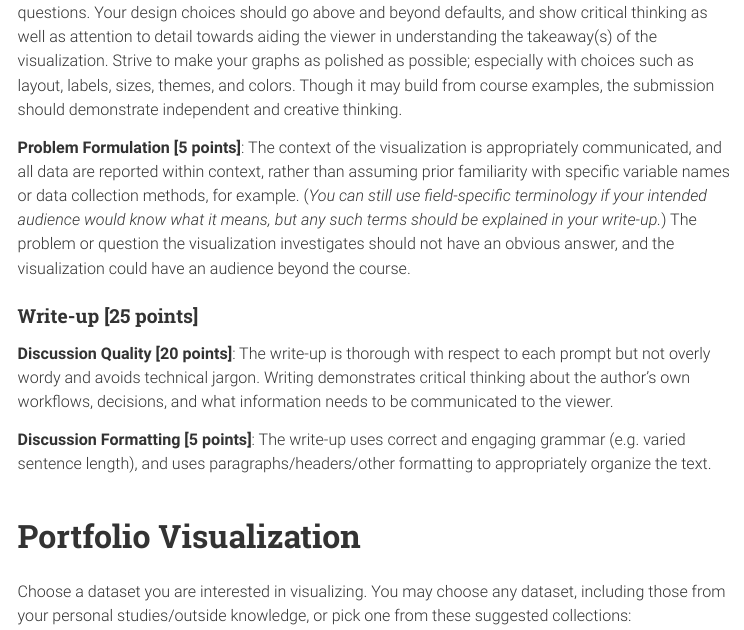
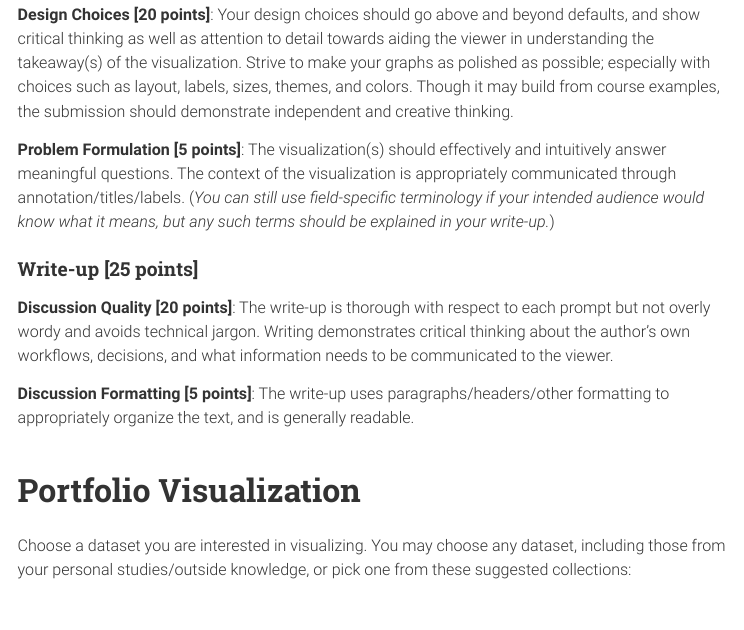
Before and after one commit to cjones46/STAT436_SU25, an R Markdown document (Homework_5.Rmd): the page in a window 1100 px wide, from 730 px down before the commit and from 710 px down after it. The pictures show the output file Homework_5.html that the author committed with the source, opened offline; menus at the side of the page are left out.

Commit message:
Rubric updates

```diff
--- a/Homework_5.Rmd
+++ b/Homework_5.Rmd
@@ -34,15 +34,15 @@
 
 #### Visualization [25 points]
 
-**Design Choices [20 points]**: The visualization(s) should effectively and intuitively answer meaningful questions. Your design choices should go above and beyond defaults, and show critical thinking as well as attention to detail towards aiding the viewer in understanding the takeaway(s) of the visualization. Strive to make your graphs as polished as possible; especially with choices such as layout, labels, sizes, themes, and colors. Though it may build from course examples, the submission should demonstrate independent and creative thinking.
+**Design Choices [20 points]**: Your design choices should go above and beyond defaults, and show critical thinking as well as attention to detail towards aiding the viewer in understanding the takeaway(s) of the visualization. Strive to make your graphs as polished as possible; especially with choices such as layout, labels, sizes, themes, and colors. Though it may build from course examples, the submission should demonstrate independent and creative thinking.
 
-**Problem Formulation [5 points]**: The context of the visualization is appropriately communicated, and all data are reported within context, rather than assuming prior familiarity with specific variable names or data collection methods, for example. (*You can still use field-specific terminology if your intended audience would know what it means, but any such terms should be explained in your write-up.*) The problem or question the visualization investigates should not have an obvious answer, and the visualization could have an audience beyond the course.
+**Problem Formulation [5 points]**: The visualization(s) should effectively and intuitively answer meaningful questions. The context of the visualization is appropriately communicated through annotation/titles/labels. (*You can still use field-specific terminology if your intended audience would know what it means, but any such terms should be explained in your write-up.*)
 
 #### Write-up [25 points]
 
 **Discussion Quality [20 points]**: The write-up is thorough with respect to each prompt but not overly wordy and avoids technical jargon. Writing demonstrates critical thinking about the author's own workflows, decisions, and what information needs to be communicated to the viewer.
 
-**Discussion Formatting [5 points]**: The write-up uses correct and engaging grammar (e.g. varied sentence length), and uses paragraphs/headers/other formatting to appropriately organize the text.
+**Discussion Formatting [5 points]**: The write-up uses paragraphs/headers/other formatting to appropriately organize the text, and is generally readable.
 
 # Portfolio Visualization
 
```
Also changed, not shown: Homework_5.html.
